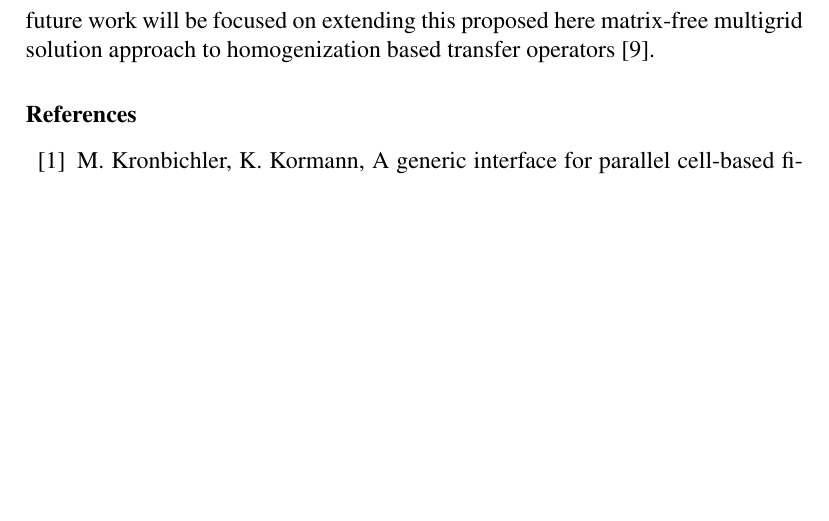
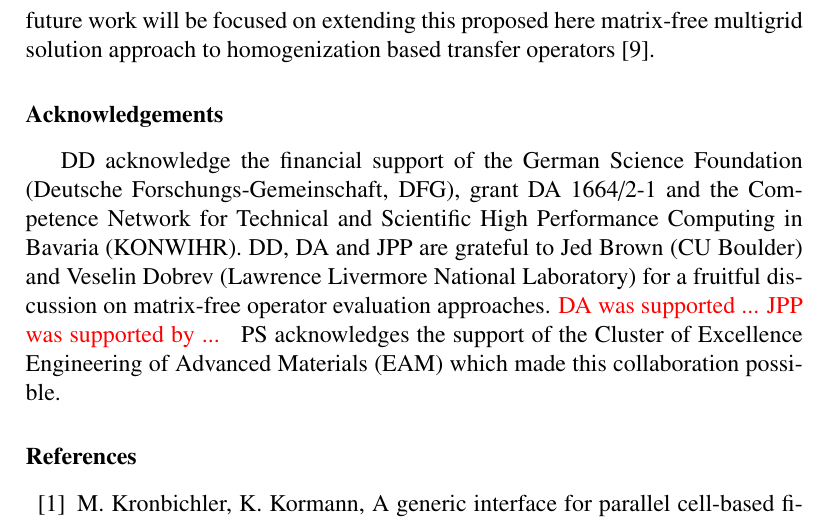
Before and after one commit to davydden/large-strain-matrix-free, a LaTeX paper (doc/large_strain.tex): part of page 14 of 17, cut so that both start at the same text, the shorter picture padded with empty space. Compiled offline with pdfLaTeX.

Commit message:
acknowledgements

```diff
--- a/doc/large_strain.tex
+++ b/doc/large_strain.tex
@@ -649,6 +649,20 @@ This indicates that the matrix-free implementation of tangent operator can be ap
 
 We also studies the performance of the GMG preconditioner with standard geometric transfer operations between each level. The GMG was applied to heterogeneous material assuming that the coarsest level can provide adequate discretization of heterogeneity. The numerical studies indicate that the proposed preconditioner lead to the solution approach that is faster than the matrix-based algebraic multigrid preconditioner for moderate polynomial degrees. However the considerable amount of time is spent in the coarse level solver. Therefore our future work will be focused on extending this proposed here matrix-free multigrid solution approach to homogenization based transfer operators \cite{Miehe2007}.
 
+\section*{Acknowledgements}
+
+DD acknowledge the financial support of the German Science Foundation (Deutsche Forschungs-Gemeinschaft, DFG), grant DA 1664/2-1
+and the Competence Network for Technical and Scientific High Performance Computing in Bavaria (KONWIHR).
+DD, DA and JPP are grateful to Jed Brown (CU Boulder) and Veselin Dobrev (Lawrence Livermore National Laboratory) for a fruitful discussion on matrix-free operator evaluation approaches.
+%
+{\color{red}
+DA was supported ...
+%
+JPP was supported by ...
+}
+%
+PS acknowledges the support of the Cluster of Excellence Engineering of Advanced Materials (EAM) which made this collaboration possible.
+
 \bibliographystyle{elsarticle-num}
 \bibliography{bibliography}
 
```
